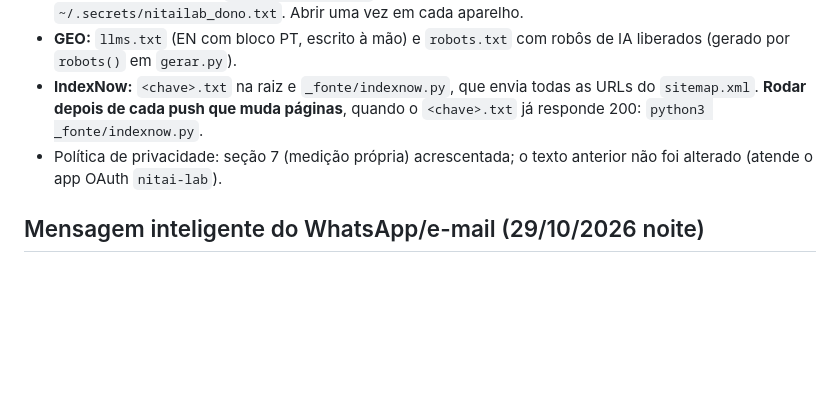
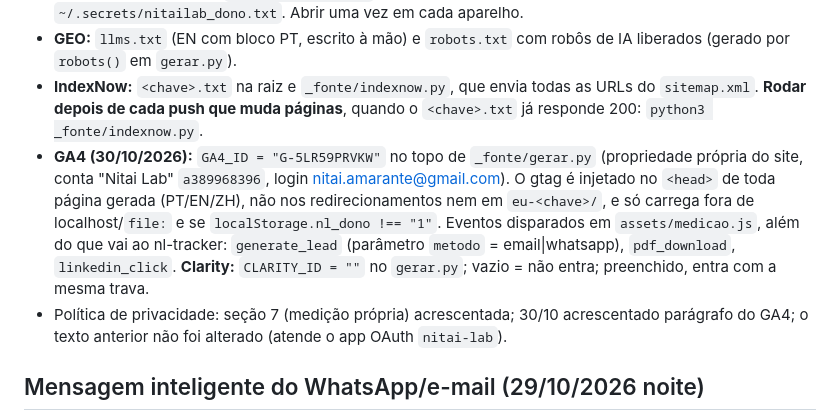
Before and after one commit to nitaiamarante-ux/nitailab-industria, a Markdown page: README.md, the part around the change. Rendered like a GitHub page; blank space fills up the shorter version.

Commit message:
README: documenta GA4 e CLARITY_ID
Co-Authored-By: Claude Opus 5.5 <noreply@anthropic.com>

```diff
--- a/README.md
+++ b/README.md
@@ -38,7 +38,8 @@ Plano: `_nitai_lab/frentes/minerio/site/PLANO_inteligencia_site_2026-10-29.md`.
 - **Modo dono:** pasta `eu-<chave>/` (noindex, fora do sitemap e do robots) grava `nl_dono=1`. A chave fica só no nome da pasta e em `_fonte/.dono_chave` (no .gitignore); o link completo está em `~/.secrets/nitailab_dono.txt`. Abrir uma vez em cada aparelho.
 - **GEO:** `llms.txt` (EN com bloco PT, escrito à mão) e `robots.txt` com robôs de IA liberados (gerado por `robots()` em `gerar.py`).
 - **IndexNow:** `<chave>.txt` na raiz e `_fonte/indexnow.py`, que envia todas as URLs do `sitemap.xml`. **Rodar depois de cada push que muda páginas**, quando o `<chave>.txt` já responde 200: `python3 _fonte/indexnow.py`.
-- Política de privacidade: seção 7 (medição própria) acrescentada; o texto anterior não foi alterado (atende o app OAuth `nitai-lab`).
+- **GA4 (30/10/2026):** `GA4_ID = "G-5LR59PRVKW"` no topo de `_fonte/gerar.py` (propriedade própria do site, conta "Nitai Lab" `a389968396`, login nitai.amarante@gmail.com). O gtag é injetado no `<head>` de toda página gerada (PT/EN/ZH), não nos redirecionamentos nem em `eu-<chave>/`, e só carrega fora de localhost/`file:` e se `localStorage.nl_dono !== "1"`. Eventos disparados em `assets/medicao.js`, além do que vai ao nl-tracker: `generate_lead` (parâmetro `metodo` = email|whatsapp), `pdf_download`, `linkedin_click`. **Clarity:** `CLARITY_ID = ""` no `gerar.py`; vazio = não entra; preenchido, entra com a mesma trava.
+- Política de privacidade: seção 7 (medição própria) acrescentada; 30/10 acrescentado parágrafo do GA4; o texto anterior não foi alterado (atende o app OAuth `nitai-lab`).
 
 ## Mensagem inteligente do WhatsApp/e-mail (29/10/2026 noite)
 - Cada botão continua com a mensagem fixa da página no `href` (fallback sem JS; `MSG_PAGINA` em `gerar.py`). **`assets/mensagem.js`** (defer, `?v=<hash>`) reescreve o `href` no clique (capture) de `data-acao` `whatsapp-*` (troca `text` do wa.me) e `email-*` (troca só o `body` do mailto).
```
